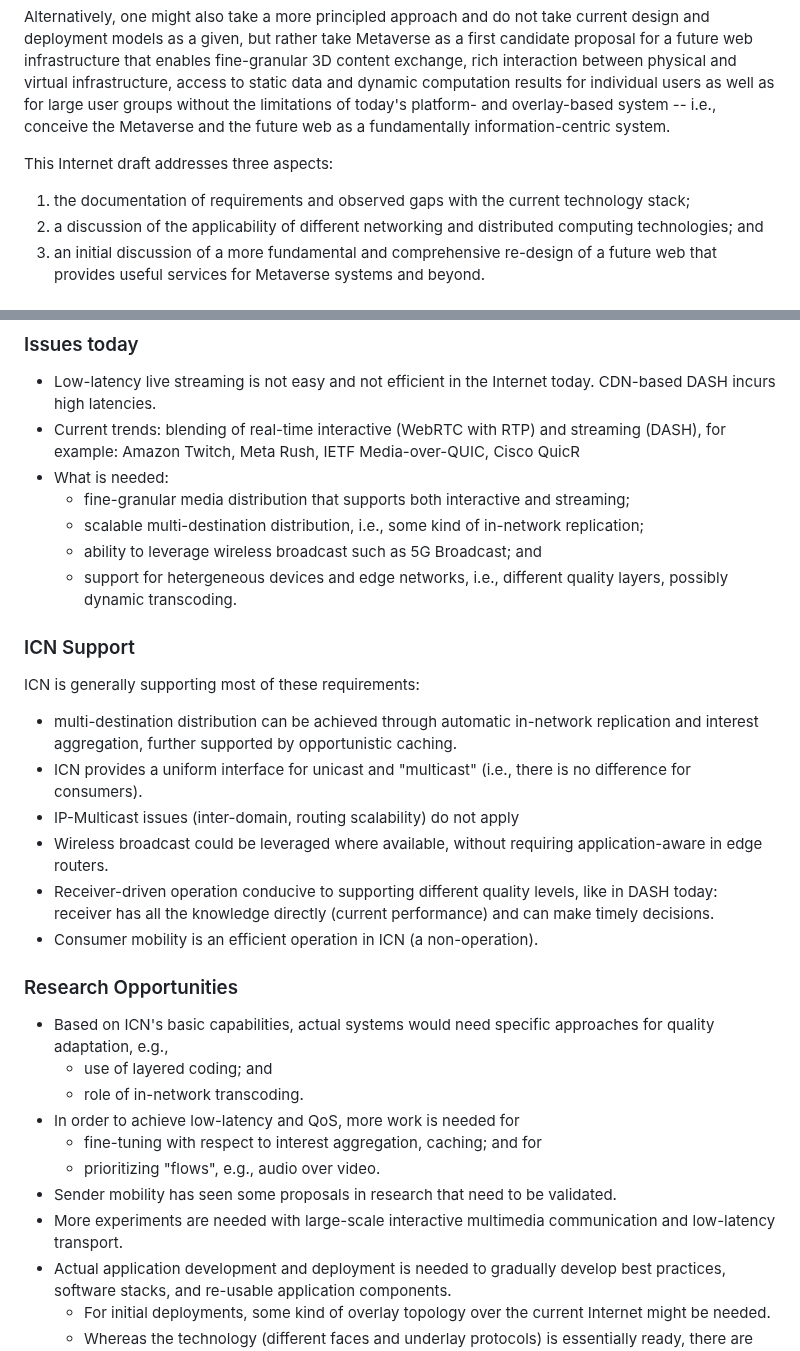
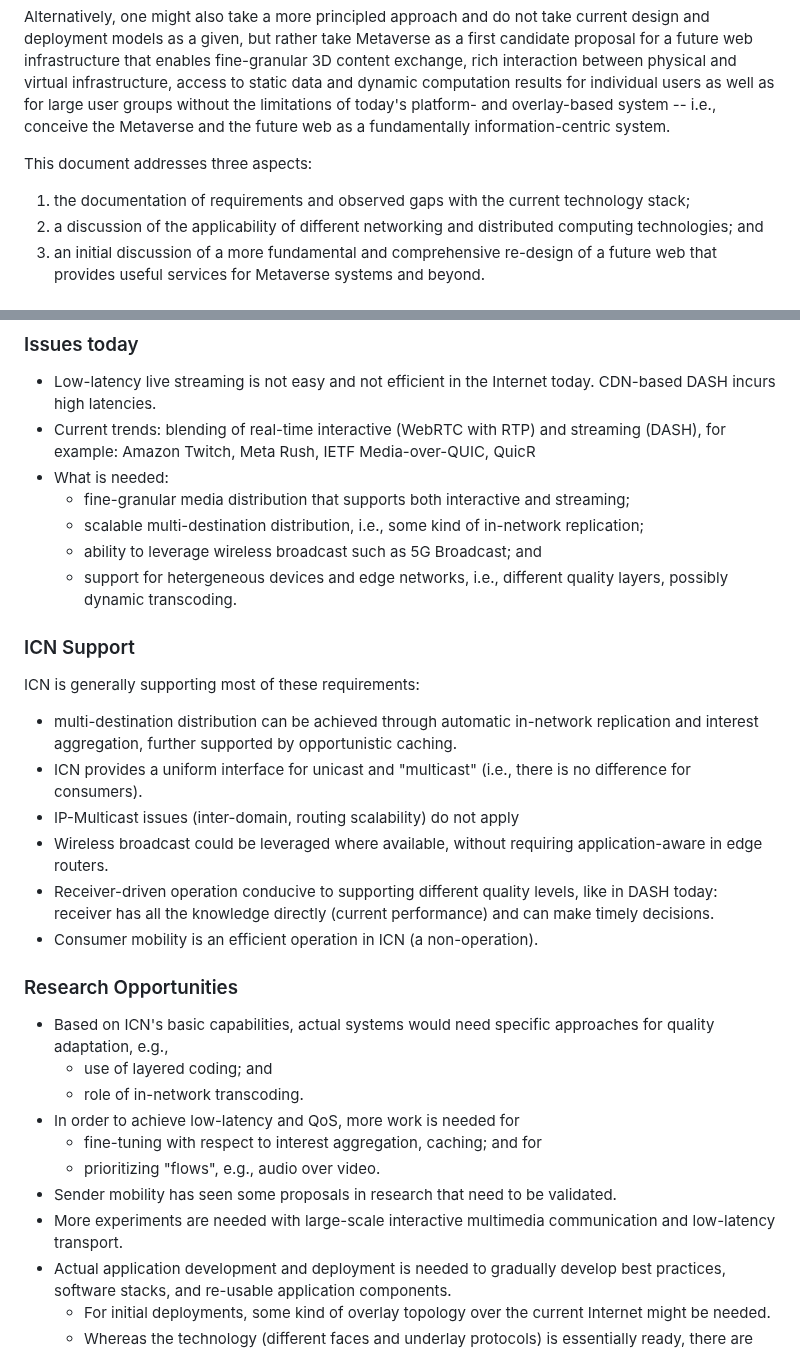
Before and after one commit to giuseppefioccola/draft-fmbk-metaverse, a Markdown page: draft-fmbk-icnrg-metaverse.md, 2 parts joined by grey strips. Rendered like a GitHub page.

```diff
--- a/draft-fmbk-icnrg-metaverse.md
+++ b/draft-fmbk-icnrg-metaverse.md
@@ -114,9 +114,10 @@ well as for large user groups without the limitations of today's
 platform- and overlay-based system -- i.e., conceive the Metaverse and
 the future web as a fundamentally information-centric system.
 
-This Internet draft addresses three aspects:
+This document addresses three aspects:
 
-1. the documentation of requirements and observed gaps with the current technology stack;
+1. the documentation of requirements and observed gaps with the current
+   technology stack;
 2. a discussion of the applicability of different networking and
    distributed computing technologies; and
 3. an initial discussion of a more fundamental and comprehensive
@@ -350,8 +282,7 @@ ICN community for four topics:
 
 * Low-latency live streaming is not easy and not efficient in the Internet today. CDN-based DASH incurs high latencies.
 * Current trends: blending of real-time interactive (WebRTC with RTP)
-  and streaming (DASH), for example: Amazon Twitch, Meta Rush, IETF
-  Media-over-QUIC, Cisco QuicR
+  and streaming (DASH), for example: Amazon Twitch, Meta Rush, IETF Media-over-QUIC, QuicR
 * What is needed:
   * fine-granular media distribution that supports both interactive and streaming;
   * scalable multi-destination distribution, i.e., some kind of in-network replication;
@@ -363,8 +294,8 @@ ICN community for four topics:
 
 ICN is generally supporting most of these requirements:
 * multi-destination distribution can be achieved through automatic in-network
- replication and interest aggregation, further supported by
- opportunistic caching.
+  replication and interest aggregation, further supported by
+  opportunistic caching.
 * ICN provides a uniform interface for unicast and "multicast" (i.e.,
   there is no difference for consumers).
 * IP-Multicast issues (inter-domain, routing scalability) do not apply
@@ -373,8 +304,7 @@ ICN is generally supporting most of these requirements:
 * Receiver-driven operation conducive to supporting different quality
   levels, like in DASH today: receiver has all the knowledge directly
   (current performance) and can make timely decisions.
-* Consumer mobility is an efficient operation in ICN (a
-  non-operation).
+* Consumer mobility is an efficient operation in ICN (a non-operation).
 
 ### Research Opportunities
 
@@ -386,7 +316,8 @@ ICN is generally supporting most of these requirements:
   * fine-tuning with respect to interest aggregation, caching; and for
   * prioritizing "flows", e.g., audio over video.
 * Sender mobility has seen some proposals in research that need to be validated.
-* More experiments are needed with large-scale interactive multimedia communication and low-latency transport.
+* More experiments are needed with large-scale interactive multimedia communication
+  and low-latency transport.
 * Actual application development and deployment is needed to gradually
   develop best practices, software stacks, and re-usable application
   components.
```
Also changed, not shown: other parts of draft-fmbk-icnrg-metaverse.md (+16 -92 lines).
